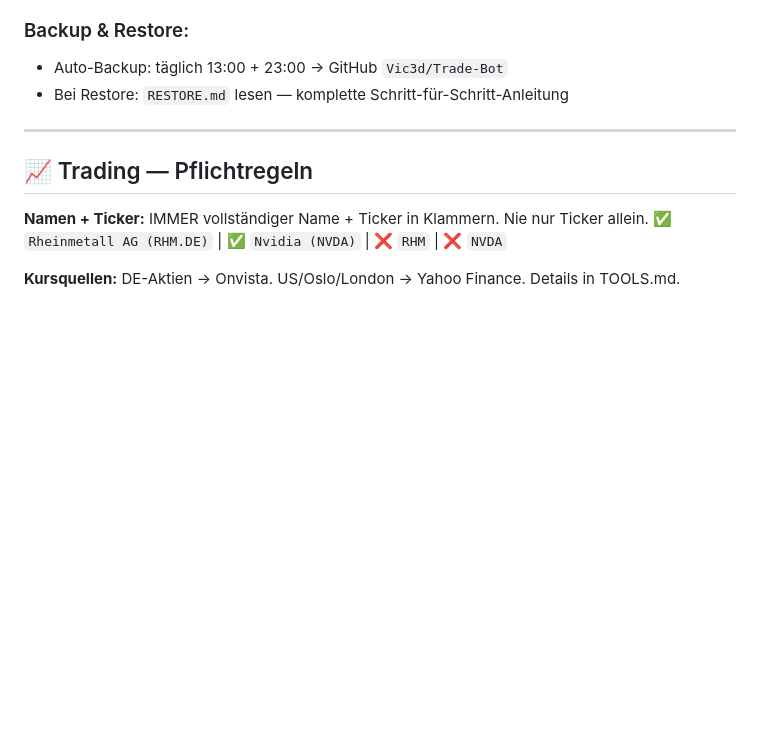
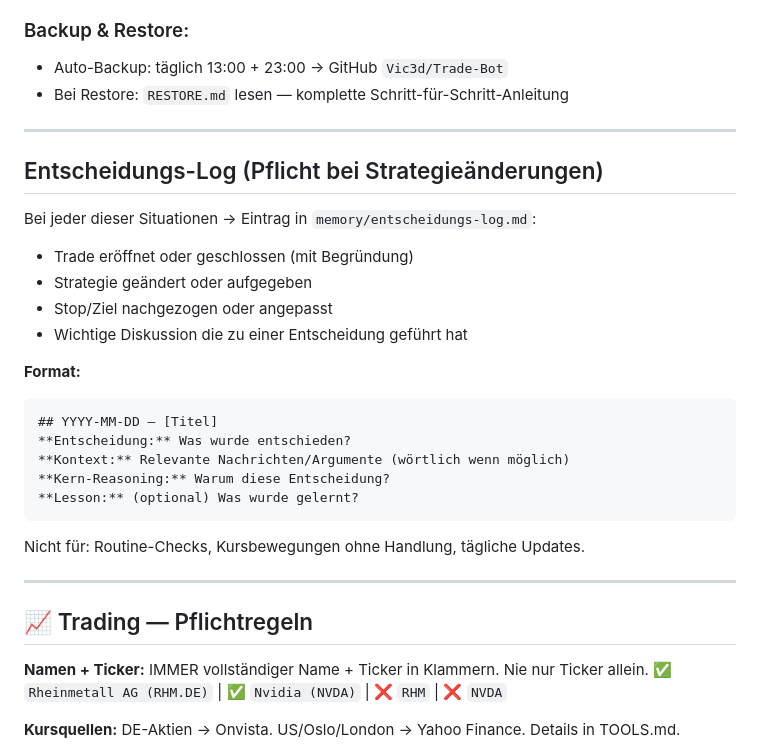
Before and after one commit to Vic3d/Trade-Bot, a Markdown page: AGENTS.md, the part around the change. Drawn GitHub-style; blank space fills up the shorter version.

Commit message:
Entscheidungs-Log eingeführt: memory/entscheidungs-log.md + AGENTS.md Regel

````diff
--- a/AGENTS.md
+++ b/AGENTS.md
@@ -130,6 +130,27 @@ Periodisch (alle paar Tage): Daily-Files reviewen, MEMORY.md aktualisieren.
 
 ---
 
+## Entscheidungs-Log (Pflicht bei Strategieänderungen)
+
+Bei jeder dieser Situationen → Eintrag in `memory/entscheidungs-log.md`:
+- Trade eröffnet oder geschlossen (mit Begründung)
+- Strategie geändert oder aufgegeben
+- Stop/Ziel nachgezogen oder angepasst
+- Wichtige Diskussion die zu einer Entscheidung geführt hat
+
+**Format:**
+```
+## YYYY-MM-DD — [Titel]
+**Entscheidung:** Was wurde entschieden?
+**Kontext:** Relevante Nachrichten/Argumente (wörtlich wenn möglich)
+**Kern-Reasoning:** Warum diese Entscheidung?
+**Lesson:** (optional) Was wurde gelernt?
+```
+
+Nicht für: Routine-Checks, Kursbewegungen ohne Handlung, tägliche Updates.
+
+---
+
 ## 📈 Trading — Pflichtregeln
 
 **Namen + Ticker:** IMMER vollständiger Name + Ticker in Klammern. Nie nur Ticker allein.
````
